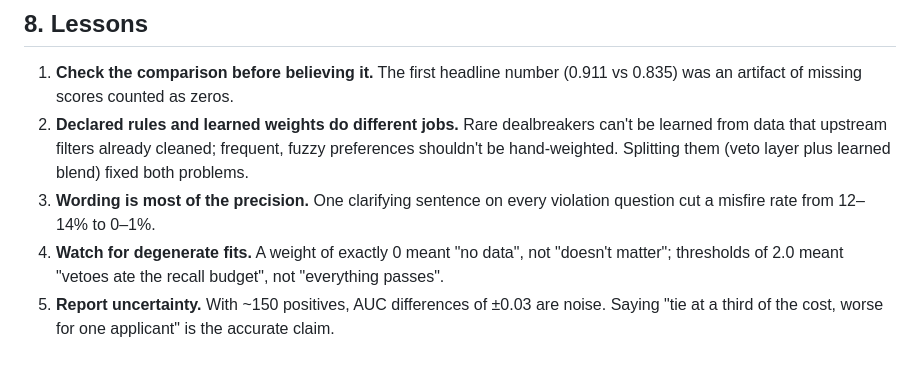
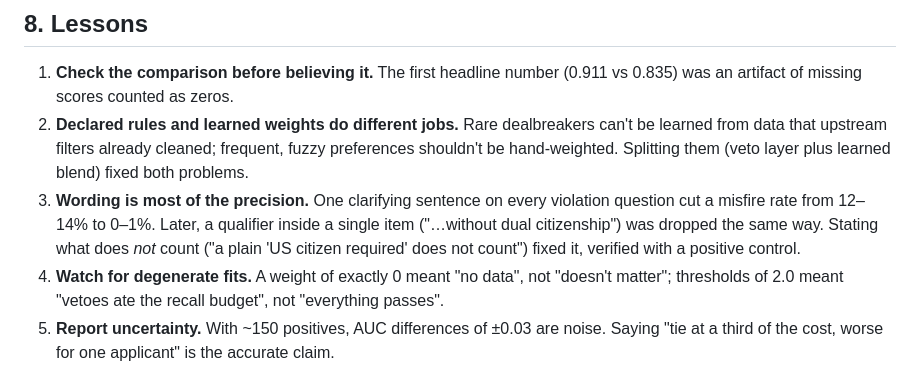
Before and after one commit to cyrusae/seeker, a Markdown page: docs/gate_case_study.md, the part around one of its changes. GitHub-like rendering.

```diff
--- a/docs/gate_case_study.md
+++ b/docs/gate_case_study.md
@@ -284,7 +332,10 @@ only 26 kept jobs. That's the open problem.
    cleaned; frequent, fuzzy preferences shouldn't be hand-weighted. Splitting
    them (veto layer plus learned blend) fixed both problems.
 3. **Wording is most of the precision.** One clarifying sentence on every
-   violation question cut a misfire rate from 12–14% to 0–1%.
+   violation question cut a misfire rate from 12–14% to 0–1%. Later, a
+   qualifier inside a single item ("…without dual citizenship") was dropped
+   the same way. Stating what does *not* count ("a plain 'US citizen
+   required' does not count") fixed it, verified with a positive control.
 4. **Watch for degenerate fits.** A weight of exactly 0 meant "no data", not
    "doesn't matter"; thresholds of 2.0 meant "vetoes ate the recall budget",
    not "everything passes".
```
Also changed, not shown: other parts of docs/gate_case_study.md (+49 -1 lines), docs/jev_gate.md (+8 -11 lines).
